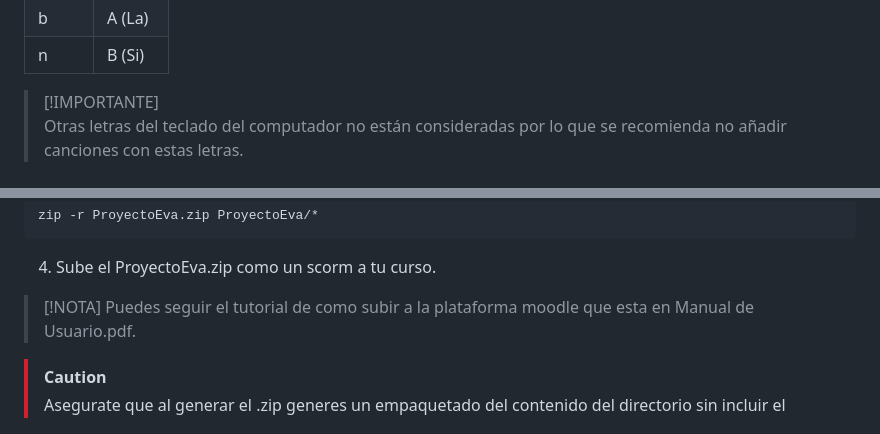
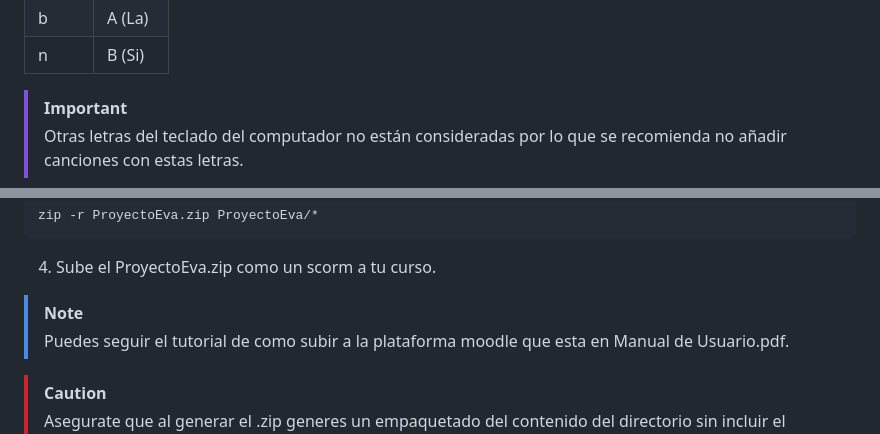
Before and after one commit to Alme24/ProyectoEva, a Markdown page: README.md, 2 parts joined by grey strips. Drawn GitHub-style.

````diff
--- a/README.md
+++ b/README.md
@@ -57,7 +57,7 @@ Musingo es un juego interactivo diseñado para niños de 14 años en adelante qu
 | b     | A (La) |
 | n     | B (Si) |
 
-> [!IMPORTANTE]
+> [!IMPORTANT]
 > Otras letras del teclado del computador no están consideradas por lo que se recomienda no añadir canciones con estas letras.
 
 ## 📋 Requisitos
@@ -95,7 +95,7 @@ zip -r ProyectoEva.zip ProyectoEva/*
 ```
 4. Sube el ProyectoEva.zip como un scorm a tu curso.
 
-> [!NOTA]
+> [!NOTE]
 > Puedes seguir el tutorial de como subir a la plataforma moodle que esta en Manual de Usuario.pdf.
 
 > [!CAUTION]
````
